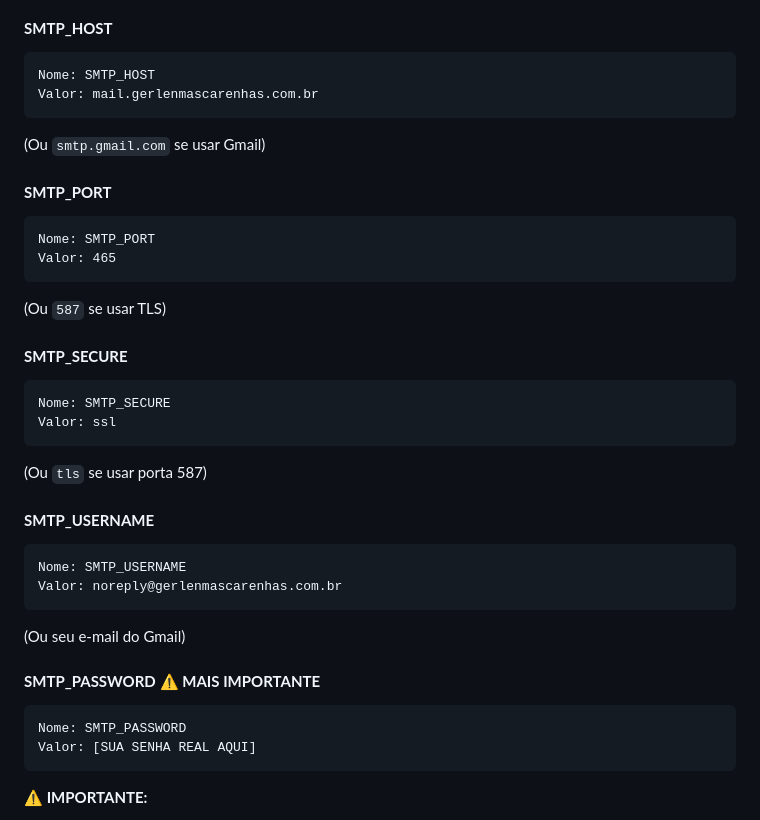
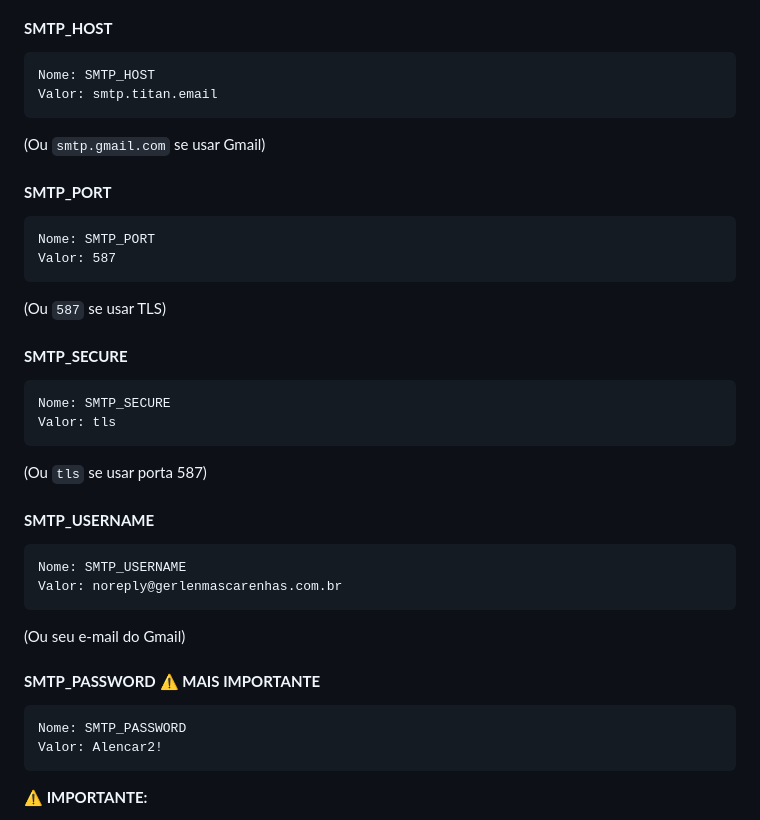
Before and after one commit to iokimdiego/gerlen-mascarenhas-site, a Markdown page: GITHUB-SECRETS.md, the part around the change. GitHub-like rendering.

Commit message:
Update: Configuração SMTP para usar Titan Email com novas credenciais

````diff
--- a/GITHUB-SECRETS.md
+++ b/GITHUB-SECRETS.md
@@ -43,7 +43,7 @@ Valor: iokimdiego@hotmail.com
 
 ```
 Nome: SMTP_HOST
-Valor: mail.gerlenmascarenhas.com.br
+Valor: smtp.titan.email
 ```
 
 (Ou `smtp.gmail.com` se usar Gmail)
@@ -52,7 +52,7 @@ Valor: mail.gerlenmascarenhas.com.br
 
 ```
 Nome: SMTP_PORT
-Valor: 465
+Valor: 587
 ```
 
 (Ou `587` se usar TLS)
@@ -61,7 +61,7 @@ Valor: 465
 
 ```
 Nome: SMTP_SECURE
-Valor: ssl
+Valor: tls
 ```
 
 (Ou `tls` se usar porta 587)
@@ -79,7 +79,7 @@ Valor: noreply@gerlenmascarenhas.com.br
 
 ```
 Nome: SMTP_PASSWORD
-Valor: [SUA SENHA REAL AQUI]
+Valor: Alencar2!
 ```
 
 **⚠️ IMPORTANTE:**
````
